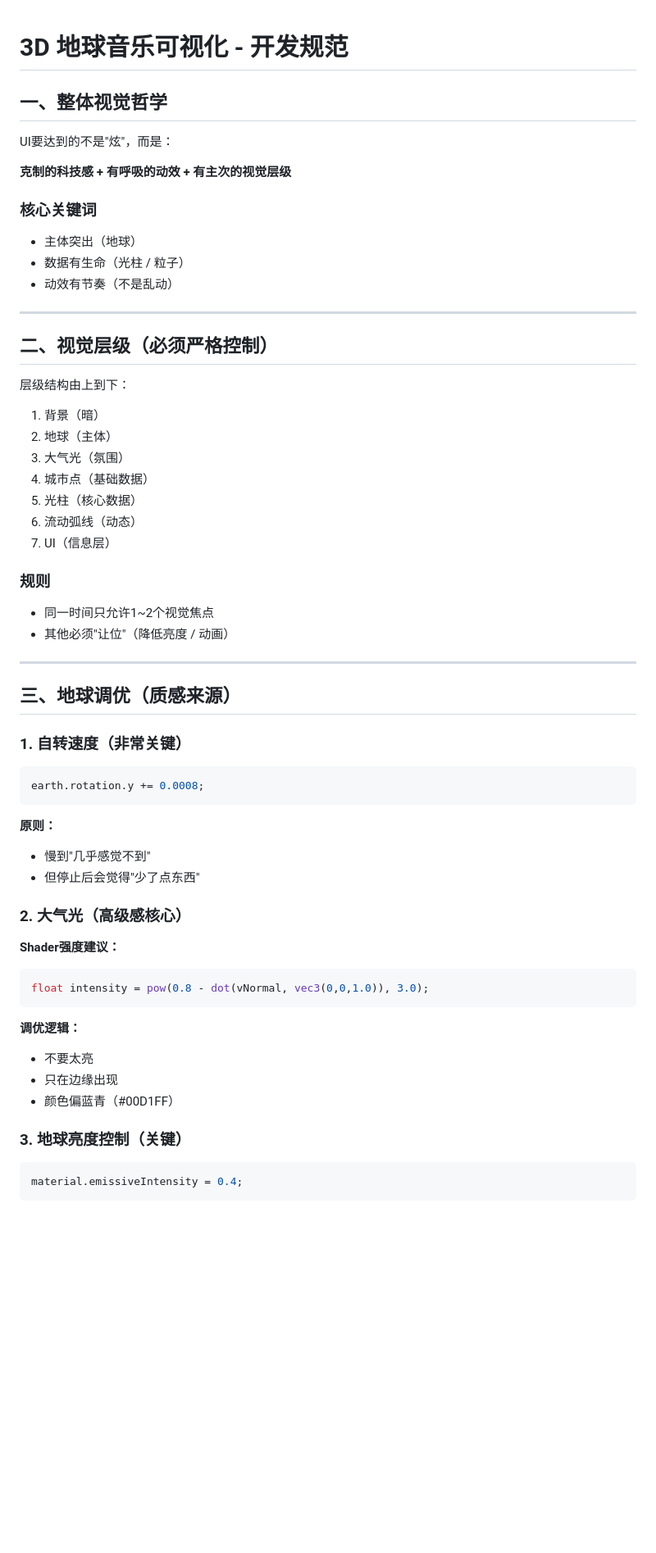
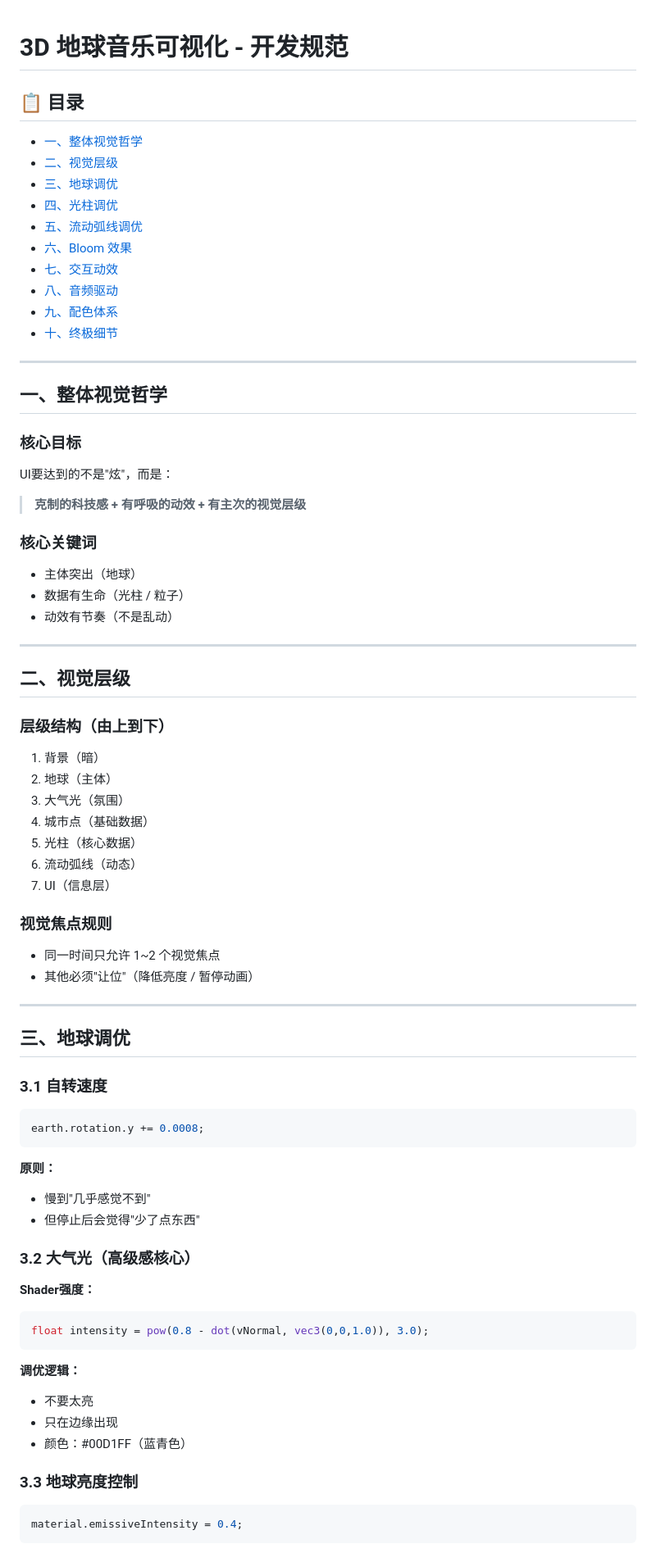
Before and after one commit to ikiviysc-ops/music, a Markdown page: docs/DEVELOPMENT_SPEC.md, the part around one of its changes. Shown at 82% size. Drawn GitHub-style; blank space fills up the shorter version.

````diff
--- a/docs/DEVELOPMENT_SPEC.md
+++ b/docs/DEVELOPMENT_SPEC.md
@@ -1,23 +1,37 @@
 # 3D 地球音乐可视化 - 开发规范
+
+## 📋 目录
+
+- [一、整体视觉哲学](#一整体视觉哲学)
+- [二、视觉层级](#二视觉层级)
+- [三、地球调优](#三地球调优)
+- [四、光柱调优](#四光柱调优)
+- [五、流动弧线调优](#五流动弧线调优)
+- [六、Bloom 效果](#六bloom-效果)
+- [七、交互动效](#七交互动效)
+- [八、音频驱动](#八音频驱动)
+- [九、配色体系](#九配色体系)
+- [十、终极细节](#十终极细节)
+
+---
 
 ## 一、整体视觉哲学
 
+### 核心目标
 UI要达到的不是"炫"，而是：
 
-**克制的科技感 + 有呼吸的动效 + 有主次的视觉层级**
+> **克制的科技感 + 有呼吸的动效 + 有主次的视觉层级**
 
 ### 核心关键词
-
 - 主体突出（地球）
 - 数据有生命（光柱 / 粒子）
 - 动效有节奏（不是乱动）
 
 ---
 
-## 二、视觉层级（必须严格控制）
+## 二、视觉层级
 
-层级结构由上到下：
-
+### 层级结构（由上到下）
 1. 背景（暗）
 2. 地球（主体）
 3. 大气光（氛围）
@@ -26,17 +40,15 @@ UI要达到的不是"炫"，而是：
 6. 流动弧线（动态）
 7. UI（信息层）
 
-### 规则
-
-- 同一时间只允许1~2个视觉焦点
-- 其他必须"让位"（降低亮度 / 动画）
+### 视觉焦点规则
+- 同一时间只允许 1~2 个视觉焦点
+- 其他必须"让位"（降低亮度 / 暂停动画）
 
 ---
 
-## 三、地球调优（质感来源）
+## 三、地球调优
 
-### 1. 自转速度（非常关键）
-
+### 3.1 自转速度
 ```javascript
 earth.rotation.y += 0.0008;
 ```
@@ -45,9 +57,8 @@ earth.rotation.y += 0.0008;
 - 慢到"几乎感觉不到"
 - 但停止后会觉得"少了点东西"
 
-### 2. 大气光（高级感核心）
-
-**Shader强度建议：**
+### 3.2 大气光（高级感核心）
+**Shader强度：**
 ```glsl
 float intensity = pow(0.8 - dot(vNormal, vec3(0,0,1.0)), 3.0);
 ```
@@ -55,10 +66,9 @@ float intensity = pow(0.8 - dot(vNormal, vec3(0,0,1.0)), 3.0);
 **调优逻辑：**
 - 不要太亮
 - 只在边缘出现
-- 颜色偏蓝青（#00D1FF）
+- 颜色：#00D1FF（蓝青色）
 
-### 3. 地球亮度控制（关键）
-
+### 3.3 地球亮度控制
 ```javascript
 material.emissiveIntensity = 0.4;
 ```
````
Also changed, not shown: other parts of docs/DEVELOPMENT_SPEC.md (+44 -61 lines).
